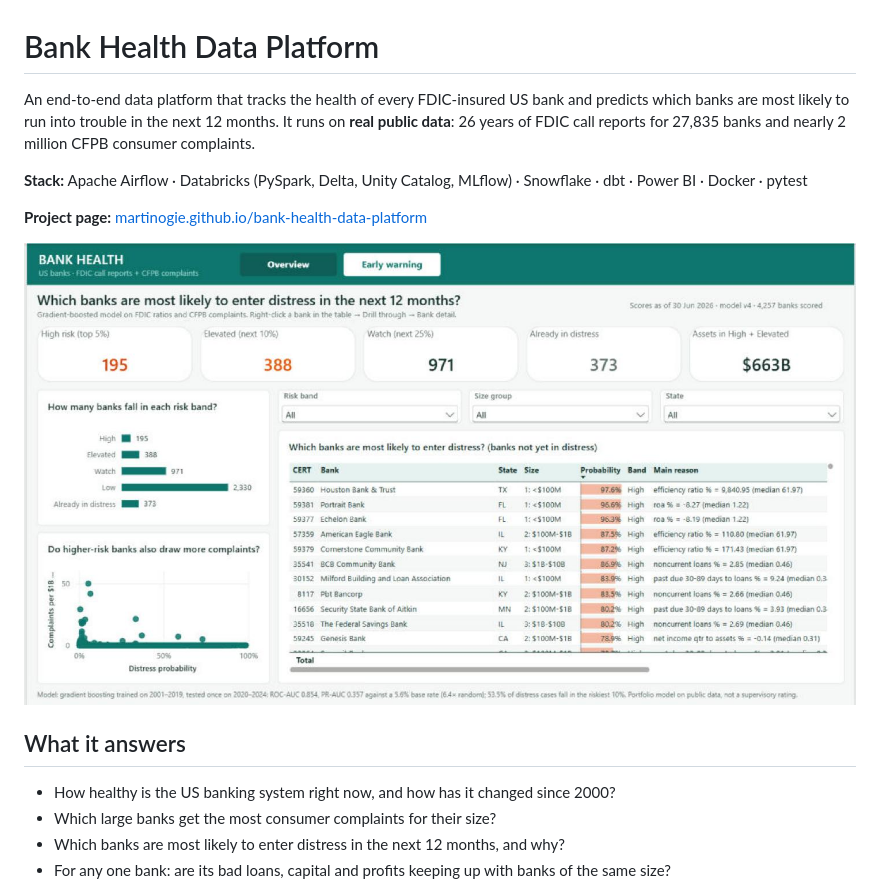
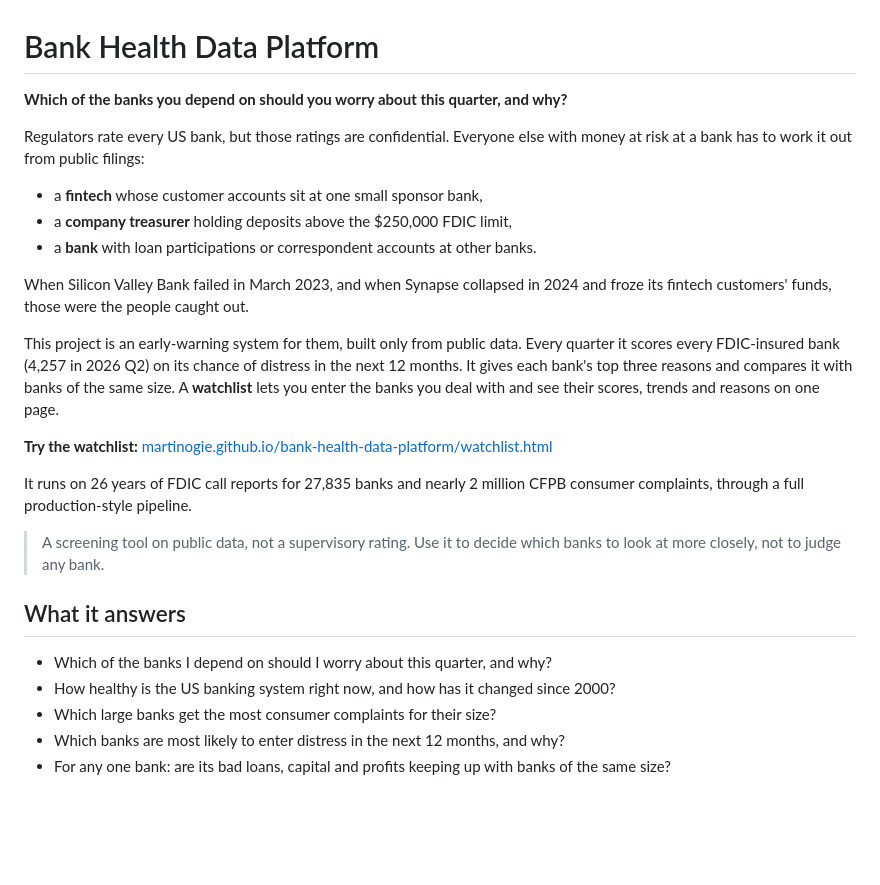
Before and after one commit to martinogie/bank-health-data-platform, a Markdown page: README.md, the part around the change. Drawn GitHub-style; blank space fills up the shorter version.

```diff
--- a/README.md
+++ b/README.md
@@ -1,17 +1,34 @@
 # Bank Health Data Platform
 
-An end-to-end data platform that tracks the health of every FDIC-insured US bank and predicts which
-banks are most likely to run into trouble in the next 12 months. It runs on **real public data**:
-26 years of FDIC call reports for 27,835 banks and nearly 2 million CFPB consumer complaints.
+**Which of the banks you depend on should you worry about this quarter, and why?**
 
-**Stack:** Apache Airflow · Databricks (PySpark, Delta, Unity Catalog, MLflow) · Snowflake · dbt · Power BI · Docker · pytest
+Regulators rate every US bank, but those ratings are confidential. Everyone else with money at
+risk at a bank has to work it out from public filings:
 
-**Project page:** [martinogie.github.io/bank-health-data-platform](https://martinogie.github.io/bank-health-data-platform/)
+- a **fintech** whose customer accounts sit at one small sponsor bank,
+- a **company treasurer** holding deposits above the $250,000 FDIC limit,
+- a **bank** with loan participations or correspondent accounts at other banks.
 
-![Early warning page](powerbi/screenshots/early_warning.png)
+When Silicon Valley Bank failed in March 2023, and when Synapse collapsed in 2024 and froze its
+fintech customers' funds, those were the people caught out.
+
+This project is an early-warning system for them, built only from public data. Every quarter it
+scores every FDIC-insured bank (4,257 in 2026 Q2) on its chance of distress in the next 12 months.
+It gives each bank's top three reasons and compares it with banks of the same size. A
+**watchlist** lets you enter the banks you deal with and see their scores, trends and reasons on
+one page.
+
+**Try the watchlist:** [martinogie.github.io/bank-health-data-platform/watchlist.html](https://martinogie.github.io/bank-health-data-platform/watchlist.html)
+
+It runs on 26 years of FDIC call reports for 27,835 banks and nearly 2 million CFPB consumer
+complaints, through a full production-style pipeline.
+
+> A screening tool on public data, not a supervisory rating. Use it to decide which banks to look
+> at more closely, not to judge any bank.
 
 ## What it answers
 
+- Which of the banks I depend on should I worry about this quarter, and why?
 - How healthy is the US banking system right now, and how has it changed since 2000?
 - Which large banks get the most consumer complaints for their size?
 - Which banks are most likely to enter distress in the next 12 months, and why?
```
Also changed, not shown: docs/readme_opening.md (added, +27 -0 lines).
